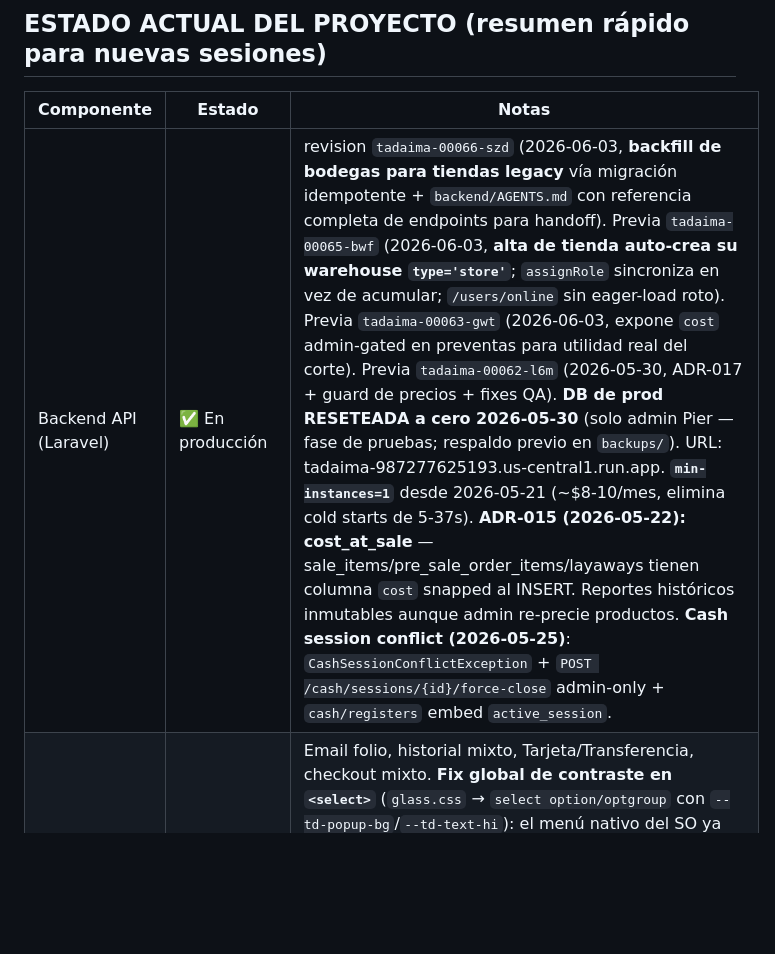
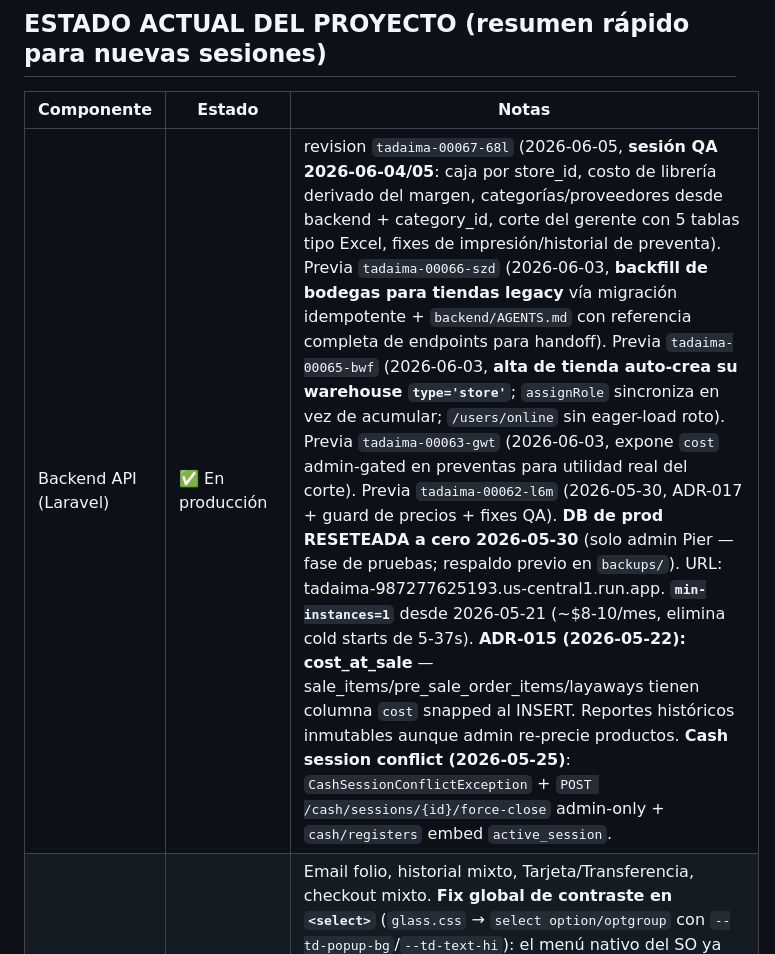
Before and after one commit to joeldorado/tadaima-pos, a Markdown page: MASTERLOG.md, the part around one of its changes. Rendered like a GitHub page; blank space fills up the shorter version.

Commit message:
docs(masterlog): deploy rev tadaima-00067-68l (sesión QA 2026-06-04/05)

```diff
--- a/MASTERLOG.md
+++ b/MASTERLOG.md
@@ -17,7 +19,7 @@
 
 | Componente | Estado | Notas |
 |-----------|--------|-------|
-| Backend API (Laravel) | ✅ En producción | revision `tadaima-00066-szd` (2026-06-03, **backfill de bodegas para tiendas legacy** vía migración idempotente + `backend/AGENTS.md` con referencia completa de endpoints para handoff). Previa `tadaima-00065-bwf` (2026-06-03, **alta de tienda auto-crea su warehouse `type='store'`**; `assignRole` sincroniza en vez de acumular; `/users/online` sin eager-load roto). Previa `tadaima-00063-gwt` (2026-06-03, expone `cost` admin-gated en preventas para utilidad real del corte). Previa `tadaima-00062-l6m` (2026-05-30, ADR-017 + guard de precios + fixes QA). **DB de prod RESETEADA a cero 2026-05-30** (solo admin Pier — fase de pruebas; respaldo previo en `backups/`). URL: tadaima-987277625193.us-central1.run.app. **`min-instances=1`** desde 2026-05-21 (~$8-10/mes, elimina cold starts de 5-37s). **ADR-015 (2026-05-22): cost_at_sale** — sale_items/pre_sale_order_items/layaways tienen columna `cost` snapped al INSERT. Reportes históricos inmutables aunque admin re-precie productos. **Cash session conflict (2026-05-25)**: `CashSessionConflictException` + `POST /cash/sessions/{id}/force-close` admin-only + `cash/registers` embed `active_session`. |
+| Backend API (Laravel) | ✅ En producción | revision `tadaima-00067-68l` (2026-06-05, **sesión QA 2026-06-04/05**: caja por store_id, costo de librería derivado del margen, categorías/proveedores desde backend + category_id, corte del gerente con 5 tablas tipo Excel, fixes de impresión/historial de preventa). Previa `tadaima-00066-szd` (2026-06-03, **backfill de bodegas para tiendas legacy** vía migración idempotente + `backend/AGENTS.md` con referencia completa de endpoints para handoff). Previa `tadaima-00065-bwf` (2026-06-03, **alta de tienda auto-crea su warehouse `type='store'`**; `assignRole` sincroniza en vez de acumular; `/users/online` sin eager-load roto). Previa `tadaima-00063-gwt` (2026-06-03, expone `cost` admin-gated en preventas para utilidad real del corte). Previa `tadaima-00062-l6m` (2026-05-30, ADR-017 + guard de precios + fixes QA). **DB de prod RESETEADA a cero 2026-05-30** (solo admin Pier — fase de pruebas; respaldo previo en `backups/`). URL: tadaima-987277625193.us-central1.run.app. **`min-instances=1`** desde 2026-05-21 (~$8-10/mes, elimina cold starts de 5-37s). **ADR-015 (2026-05-22): cost_at_sale** — sale_items/pre_sale_order_items/layaways tienen columna `cost` snapped al INSERT. Reportes históricos inmutables aunque admin re-precie productos. **Cash session conflict (2026-05-25)**: `CashSessionConflictException` + `POST /cash/sessions/{id}/force-close` admin-only + `cash/registers` embed `active_session`. |
 | Landing / Web (React) | ✅ En producción | Email folio, historial mixto, Tarjeta/Transferencia, checkout mixto. **Fix global de contraste en `<select>`** (`glass.css` → `select option/optgroup` con `--td-popup-bg`/`--td-text-hi`): el menú nativo del SO ya no muestra letra blanca sobre blanco en ningún selector (roles, tiendas, etc.). **ADR-014 (2026-05-18): client-authoritative cart**. Dashboard gerente con Cajeros conectados + Cortes de hoy. **Tab "Reporte del Día"** en /sales (admin/gerente) con secciones A-H + Imprimir + **PDF + Excel (.xlsx)**: incluye **IVA 16% sobre comisión** (solo tarjeta) y **tablas detalladas de preventa** (anticipos + liquidaciones con utilidad real, admin-only). **Ventana de Cortes** en Caja (botón "Cortes" → lista por rango + detalle, RBAC: cajero propios / gerente tienda / admin todo). **Helpers de fecha local** en `lib/date.ts` (`getTodayLocal`/`useTodayLocal`/`daysAgoLocal`/`toLocalYmd`) eliminan bug UTC stale en todos los filtros "Hoy". |
 | App móvil (Expo) | 🟡 Login OK | **`pos-app/`** (Expo SDK 56, standalone FUERA del workspace, StyleSheet sin tailwind, sin router). Login + Home funcionando contra prod (2026-06-02). Falta paridad de features. La vieja `apps/mobile` (NativeWind) se archivó en `backups/` por hoisting hell del monorepo. |
 | Deploy / Cloud Run | ✅ Operacional | `gcloud run deploy --source .`, región us-central1. Build remoto en Cloud Build (no requiere Docker local) |
```
Also changed, not shown: other parts of MASTERLOG.md (+3 -1 lines).
